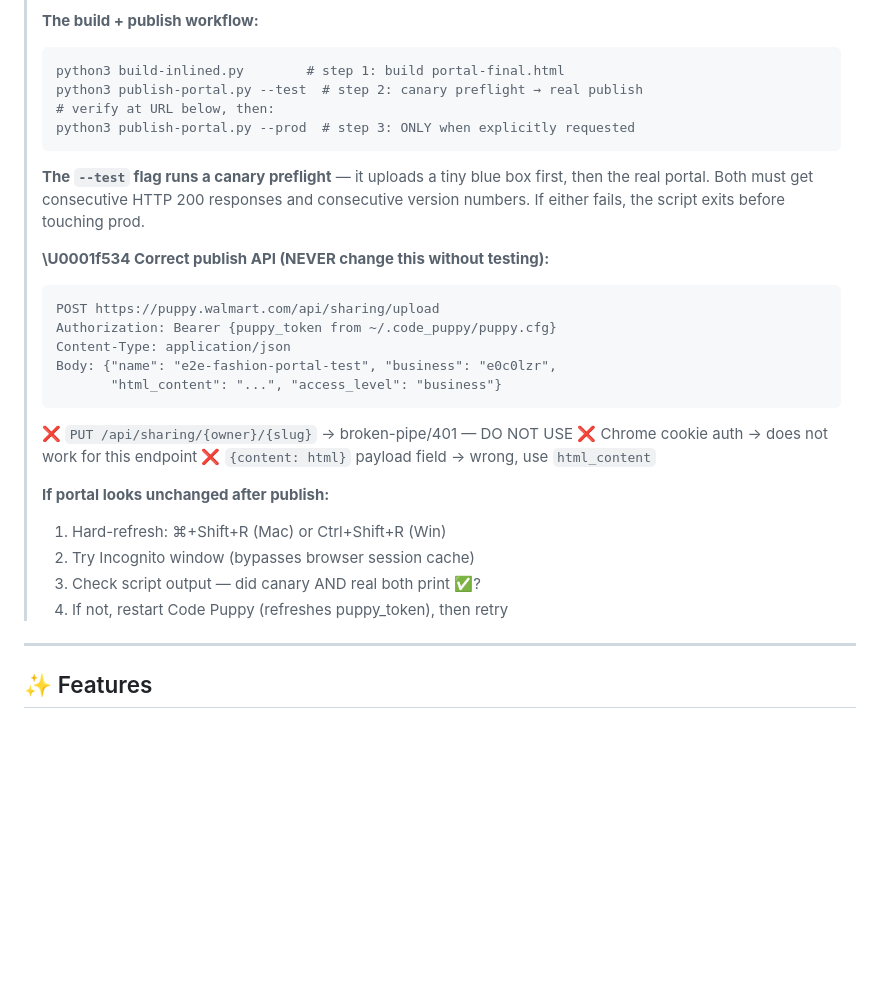
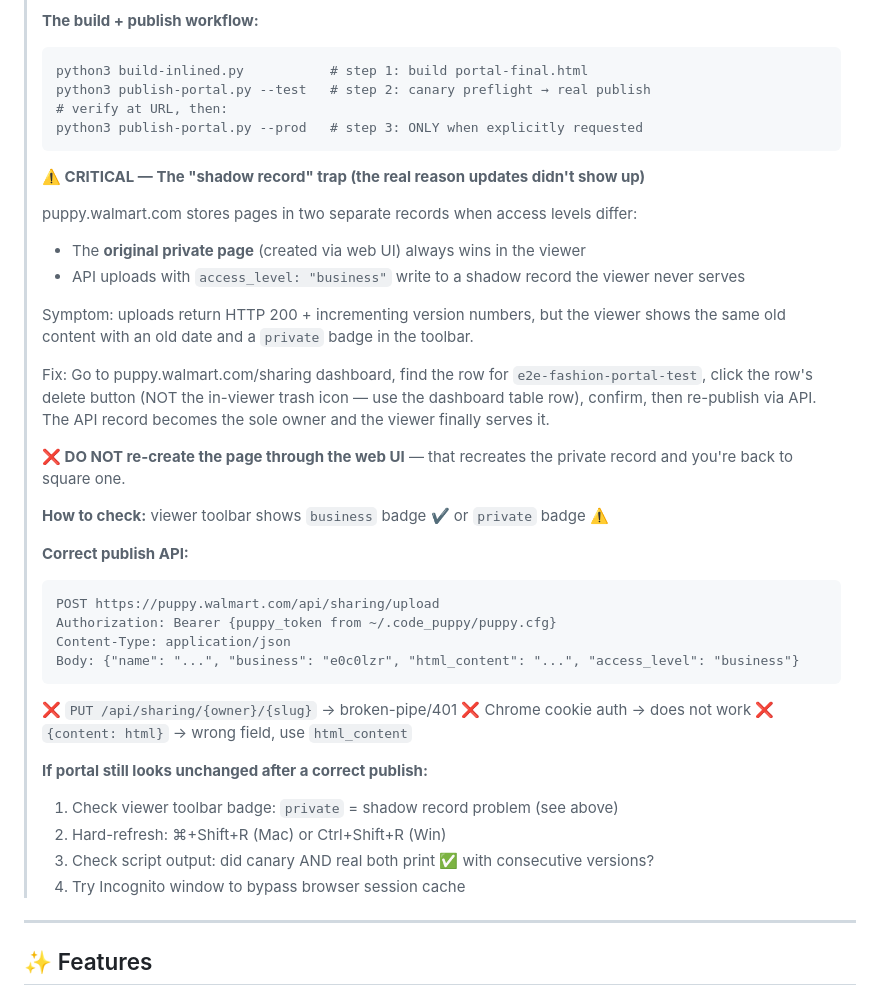
Before and after one commit to ericcordell/fashion-transformation-portal, a Markdown page: README.md, the part around the change. GitHub-like rendering; blank space fills up the shorter version.

Commit message:
docs: document shadow record root cause — the REAL reason updates didn't show
Root cause (discovered 2026-03-31):
  puppy.walmart.com stores private (web UI) and business (API) pages as
  SEPARATE records for the same slug. The viewer always serves the private
  record first, making API uploads appear to silently fail despite HTTP 200.

Symptoms vs diagnosis:
  - v19-v24 all returned HTTP 200 + consecutive version numbers
  - Viewer always showed the 3/29/2026 private page unchanged
  - QA Kitten confirmed no canary (v21) visible — definitively proved shadow record

Fix applied:
  - Deleted original private record via puppy.walmart.com/sharing dashboard
    (table row delete button — NOT the in-viewer delete which misfires on blob iframe)
  - Re-published via API -> portal now shows business badge + today's date
  - New tabs verified: Program Timeline + Business Impact both present

Going forward:
  - Always check viewer toolbar badge: business ✓ vs private ⚠️
  - If private badge seen: dashboard delete -> API republish
  - NEVER re-create via web UI (recreates the private record trap)

````diff
--- a/README.md
+++ b/README.md
@@ -26,33 +26,47 @@ A lightweight, self-contained web portal. No build step. No server. No dependenc
 >
 > **The build + publish workflow:**
 > ```bash
-> python3 build-inlined.py        # step 1: build portal-final.html
-> python3 publish-portal.py --test  # step 2: canary preflight → real publish
-> # verify at URL below, then:
-> python3 publish-portal.py --prod  # step 3: ONLY when explicitly requested
+> python3 build-inlined.py           # step 1: build portal-final.html
+> python3 publish-portal.py --test   # step 2: canary preflight → real publish
+> # verify at URL, then:
+> python3 publish-portal.py --prod   # step 3: ONLY when explicitly requested
 > ```
 >
-> **The `--test` flag runs a canary preflight** — it uploads a tiny blue box first,
-> then the real portal. Both must get consecutive HTTP 200 responses and consecutive
-> version numbers. If either fails, the script exits before touching prod.
+> **⚠️ CRITICAL — The "shadow record" trap (the real reason updates didn't show up)**
 >
-> **\U0001f534 Correct publish API (NEVER change this without testing):**
+> puppy.walmart.com stores pages in two separate records when access levels differ:
+>   - The **original private page** (created via web UI) always wins in the viewer
+>   - API uploads with `access_level: "business"` write to a shadow record the viewer never serves
+>
+> Symptom: uploads return HTTP 200 + incrementing version numbers, but the viewer
+> shows the same old content with an old date and a `private` badge in the toolbar.
+>
+> Fix: Go to puppy.walmart.com/sharing dashboard, find the row for
+> `e2e-fashion-portal-test`, click the row's delete button (NOT the in-viewer
+> trash icon — use the dashboard table row), confirm, then re-publish via API.
+> The API record becomes the sole owner and the viewer finally serves it.
+>
+> **❌ DO NOT re-create the page through the web UI** — that recreates the private
+> record and you're back to square one.
+>
+> **How to check:** viewer toolbar shows `business` badge ✔ or `private` badge ⚠️
+>
+> **Correct publish API:**
 > ```
 > POST https://puppy.walmart.com/api/sharing/upload
 > Authorization: Bearer {puppy_token from ~/.code_puppy/puppy.cfg}
 > Content-Type: application/json
-> Body: {"name": "e2e-fashion-portal-test", "business": "e0c0lzr",
->        "html_content": "...", "access_level": "business"}
+> Body: {"name": "...", "business": "e0c0lzr", "html_content": "...", "access_level": "business"}
 > ```
-> ❌ `PUT /api/sharing/{owner}/{slug}` → broken-pipe/401 — DO NOT USE
-> ❌ Chrome cookie auth → does not work for this endpoint
-> ❌ `{content: html}` payload field → wrong, use `html_content`
+> ❌ `PUT /api/sharing/{owner}/{slug}` → broken-pipe/401
+> ❌ Chrome cookie auth → does not work
+> ❌ `{content: html}` → wrong field, use `html_content`
 >
-> **If portal looks unchanged after publish:**
-> 1. Hard-refresh: ⌘+Shift+R (Mac) or Ctrl+Shift+R (Win)
-> 2. Try Incognito window (bypasses browser session cache)
-> 3. Check script output — did canary AND real both print ✅?
-> 4. If not, restart Code Puppy (refreshes puppy_token), then retry
+> **If portal still looks unchanged after a correct publish:**
+> 1. Check viewer toolbar badge: `private` = shadow record problem (see above)
+> 2. Hard-refresh: ⌘+Shift+R (Mac) or Ctrl+Shift+R (Win)
+> 3. Check script output: did canary AND real both print ✅ with consecutive versions?
+> 4. Try Incognito window to bypass browser session cache
 
 ---
 
````
